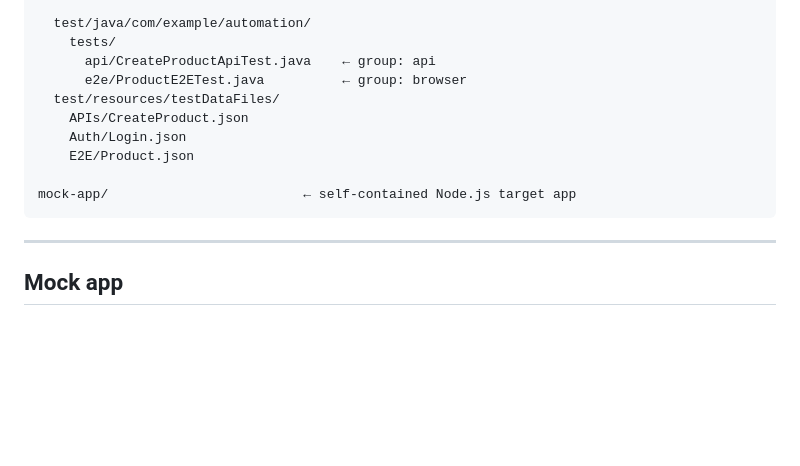
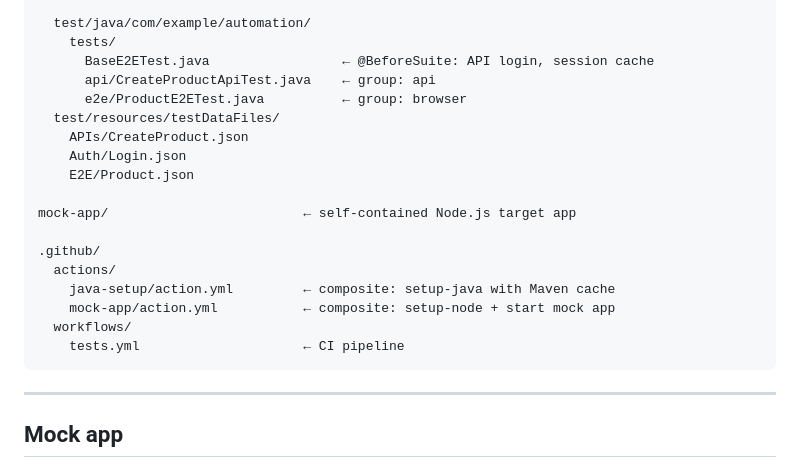
Before and after one commit to MustafaAgamy/Test-Automation-Project-Template, a Markdown page: README.md, the part around one of its changes. Drawn GitHub-style; blank space fills up the shorter version.

````diff
--- a/README.md
+++ b/README.md
@@ -42,6 +43,7 @@ src/
 
   test/java/com/example/automation/
     tests/
+      BaseE2ETest.java                 ← @BeforeSuite: API login, session cache
       api/CreateProductApiTest.java    ← group: api
       e2e/ProductE2ETest.java          ← group: browser
   test/resources/testDataFiles/
@@ -50,6 +52,13 @@ src/
     E2E/Product.json
 
 mock-app/                         ← self-contained Node.js target app
+
+.github/
+  actions/
+    java-setup/action.yml         ← composite: setup-java with Maven cache
+    mock-app/action.yml           ← composite: setup-node + start mock app
+  workflows/
+    tests.yml                     ← CI pipeline
 ```
 
 ---
````
Also changed, not shown: other parts of README.md (+34 -14 lines).
